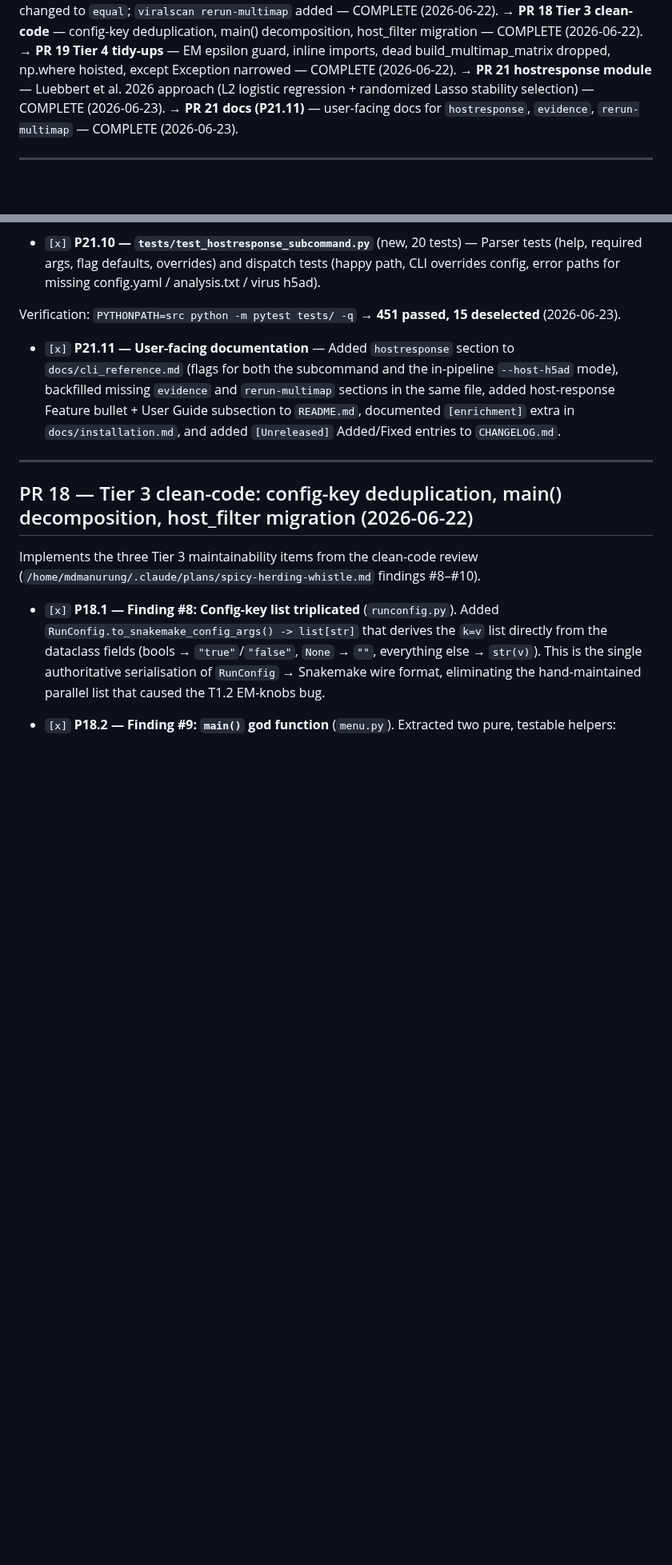
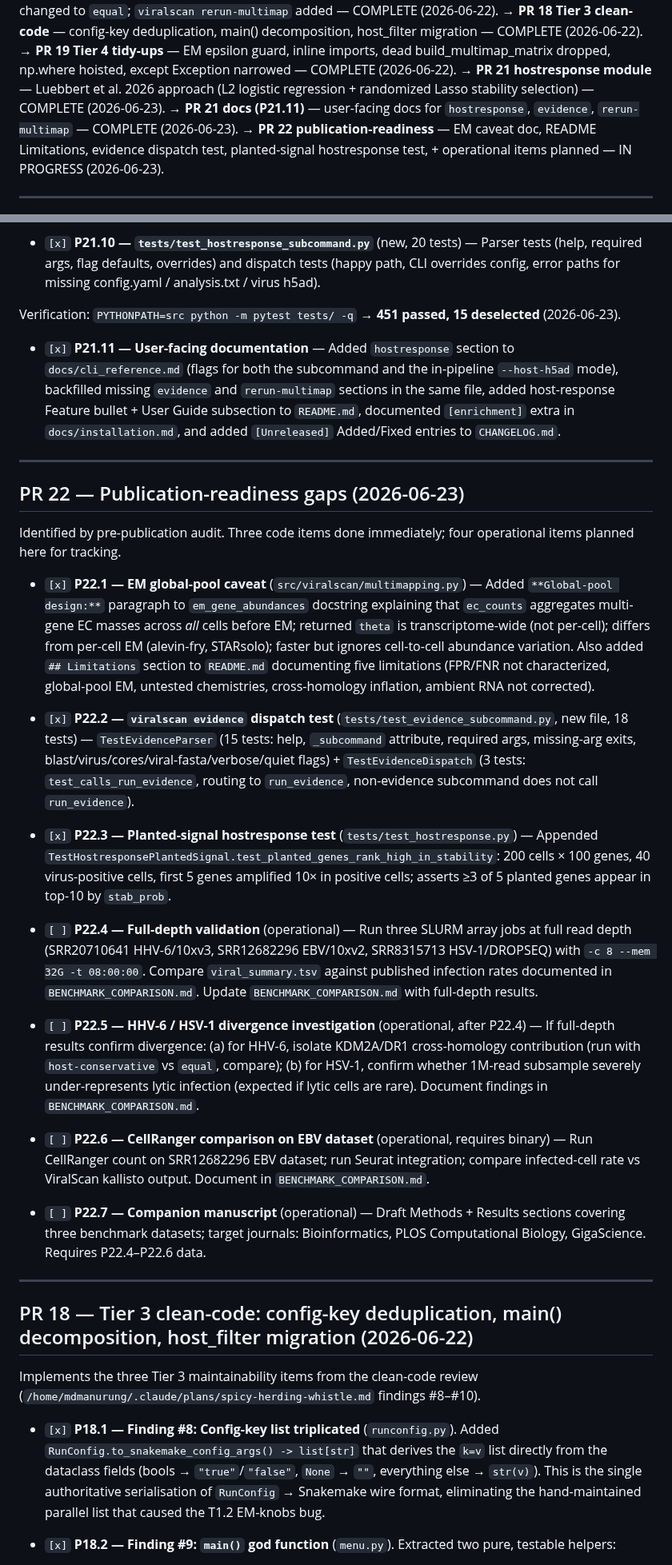
Before and after one commit to mdmanurung/ViralScan-reproducibility, a Markdown page: PLAN.md, 2 parts joined by grey strips. Shown at 80% size. Rendered like a GitHub page; blank space fills up the shorter version.

Commit message:
feat(pub-readiness): EM caveat, Limitations, evidence dispatch test, planted-signal test (closes PLAN PR 22 P22.1–P22.3)
P22.1 — Added **Global-pool design** paragraph to em_gene_abundances docstring
in multimapping.py; added ## Limitations section to README.md (5 limitations:
FPR/FNR, global-pool EM, untested chemistries, cross-homology, ambient RNA).

P22.2 — New tests/test_evidence_subcommand.py (18 tests): TestEvidenceParser
(15 parser tests for all flags) + TestEvidenceDispatch (3 dispatch tests
confirming main() routes _subcommand='evidence' to run_evidence()).

P22.3 — TestHostresponsePlantedSignal appended to tests/test_hostresponse.py:
200×100 synthetic matrix, 40 virus-positive cells, first 5 genes 10× amplified;
asserts ≥3 of 5 planted genes in top-10 by stab_prob.

Full suite: 470 passed, 15 deselected (was 451; +19 new tests).
PLAN.md: PR 22 section added with P22.1–P22.7; Next up pointer updated.

Co-Authored-By: Claude Sonnet 4.6 <noreply@anthropic.com>
Claude-Session: https://claude.ai/code/session_014hXqGp4EhNbdYVMJFKEHdr

```diff
--- a/PLAN.md
+++ b/PLAN.md
@@ -30,6 +30,7 @@ Test command: `PYTHONPATH=src python -m pytest tests/ -q` → 431 passed, 15 des
 → **PR 19 Tier 4 tidy-ups** — EM epsilon guard, inline imports, dead build_multimap_matrix dropped, np.where hoisted, except Exception narrowed — COMPLETE (2026-06-22).
 → **PR 21 hostresponse module** — Luebbert et al. 2026 approach (L2 logistic regression + randomized Lasso stability selection) — COMPLETE (2026-06-23).
 → **PR 21 docs (P21.11)** — user-facing docs for `hostresponse`, `evidence`, `rerun-multimap` — COMPLETE (2026-06-23).
+→ **PR 22 publication-readiness** — EM caveat doc, README Limitations, evidence dispatch test, planted-signal hostresponse test, + operational items planned — IN PROGRESS (2026-06-23).
 
 ---
 
@@ -894,6 +895,52 @@ Verification: `PYTHONPATH=src python -m pytest tests/ -q` → **451 passed, 15 d
 
 ---
 
+## PR 22 — Publication-readiness gaps (2026-06-23)
+
+Identified by pre-publication audit. Three code items done immediately; four operational items
+planned here for tracking.
+
+- `[x]` **P22.1 — EM global-pool caveat** (`src/viralscan/multimapping.py`) — Added
+  `**Global-pool design:**` paragraph to `em_gene_abundances` docstring explaining that
+  `ec_counts` aggregates multi-gene EC masses across *all* cells before EM; returned `theta`
+  is transcriptome-wide (not per-cell); differs from per-cell EM (alevin-fry, STARsolo);
+  faster but ignores cell-to-cell abundance variation. Also added `## Limitations` section
+  to `README.md` documenting five limitations (FPR/FNR not characterized, global-pool EM,
+  untested chemistries, cross-homology inflation, ambient RNA not corrected).
+
+- `[x]` **P22.2 — `viralscan evidence` dispatch test** (`tests/test_evidence_subcommand.py`,
+  new file, 18 tests) — `TestEvidenceParser` (15 tests: help, `_subcommand` attribute,
+  required args, missing-arg exits, blast/virus/cores/viral-fasta/verbose/quiet flags) +
+  `TestEvidenceDispatch` (3 tests: `test_calls_run_evidence`, routing to `run_evidence`,
+  non-evidence subcommand does not call `run_evidence`).
+
+- `[x]` **P22.3 — Planted-signal hostresponse test** (`tests/test_hostresponse.py`) —
+  Appended `TestHostresponsePlantedSignal.test_planted_genes_rank_high_in_stability`: 200
+  cells × 100 genes, 40 virus-positive cells, first 5 genes amplified 10× in positive cells;
+  asserts ≥3 of 5 planted genes appear in top-10 by `stab_prob`.
+
+- `[ ]` **P22.4 — Full-depth validation** (operational) — Run three SLURM array jobs at full
+  read depth (SRR20710641 HHV-6/10xv3, SRR12682296 EBV/10xv2, SRR8315713 HSV-1/DROPSEQ) with
+  `-c 8 --mem 32G -t 08:00:00`. Compare `viral_summary.tsv` against published infection rates
+  documented in `BENCHMARK_COMPARISON.md`. Update `BENCHMARK_COMPARISON.md` with full-depth
+  results.
+
+- `[ ]` **P22.5 — HHV-6 / HSV-1 divergence investigation** (operational, after P22.4) —
+  If full-depth results confirm divergence: (a) for HHV-6, isolate KDM2A/DR1 cross-homology
+  contribution (run with `host-conservative` vs `equal`, compare); (b) for HSV-1, confirm
+  whether 1M-read subsample severely under-represents lytic infection (expected if lytic cells
+  are rare). Document findings in `BENCHMARK_COMPARISON.md`.
+
+- `[ ]` **P22.6 — CellRanger comparison on EBV dataset** (operational, requires binary) —
+  Run CellRanger count on SRR12682296 EBV dataset; run Seurat integration; compare
+  infected-cell rate vs ViralScan kallisto output. Document in `BENCHMARK_COMPARISON.md`.
+
+- `[ ]` **P22.7 — Companion manuscript** (operational) — Draft Methods + Results sections
+  covering three benchmark datasets; target journals: Bioinformatics, PLOS Computational
+  Biology, GigaScience. Requires P22.4–P22.6 data.
+
+---
+
 ## PR 18 — Tier 3 clean-code: config-key deduplication, main() decomposition, host_filter migration (2026-06-22)
 
 Implements the three Tier 3 maintainability items from the clean-code review
```
